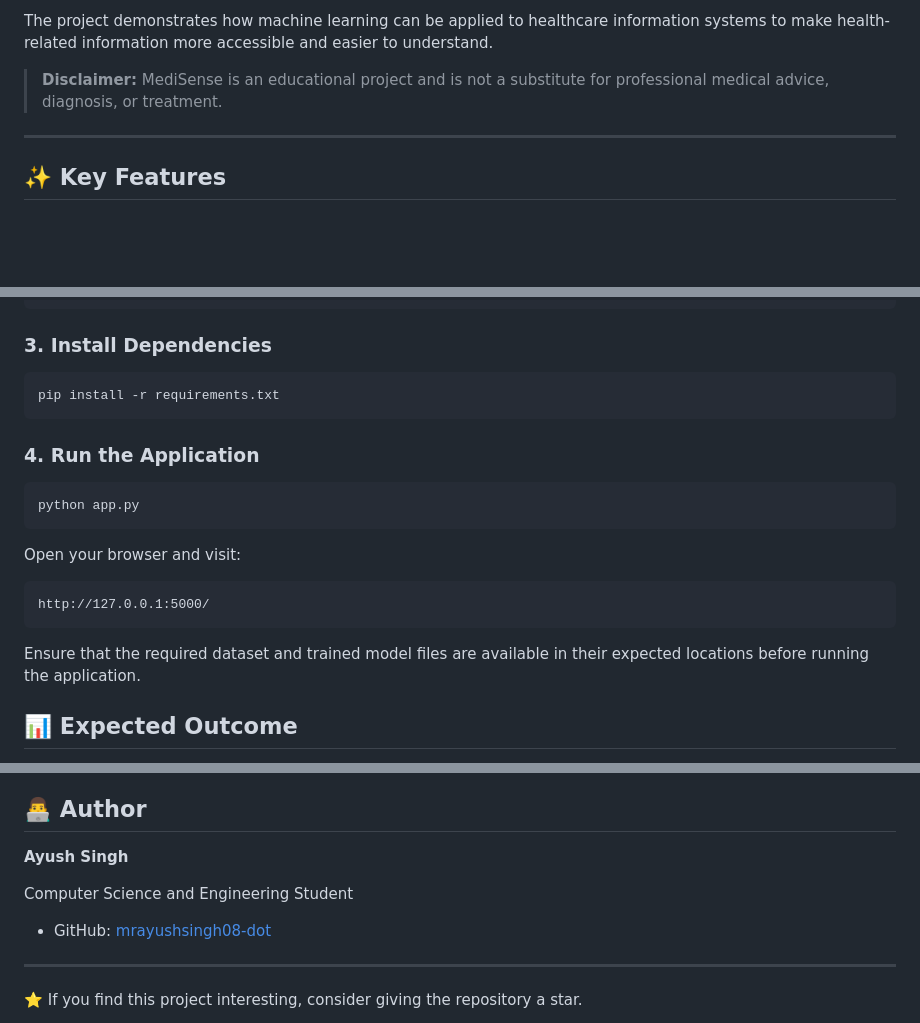
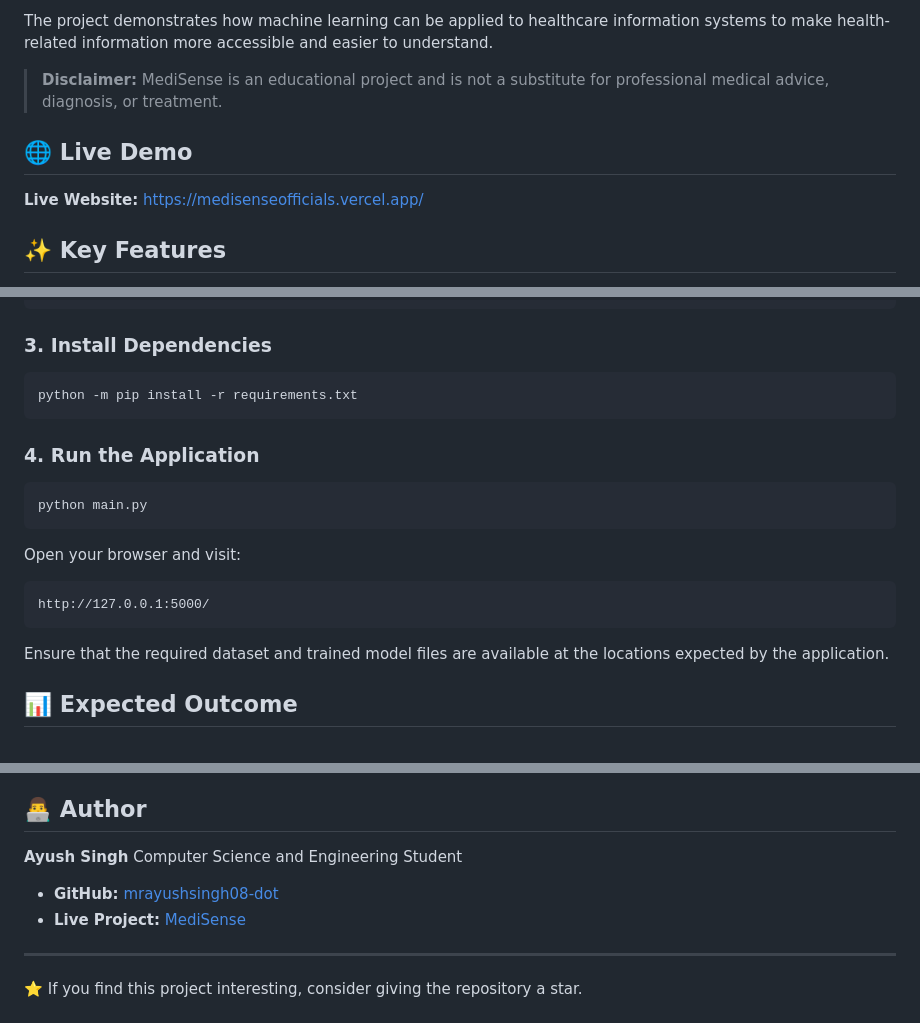
Before and after one commit to mrayushsingh08-dot/MediSense, a Markdown page: README.md, 3 parts joined by grey strips. Drawn GitHub-style; blank space fills up the shorter version.

````diff
--- a/README.md
+++ b/README.md
@@ -8,7 +8,9 @@ The project demonstrates how machine learning can be applied to healthcare infor
 
 > **Disclaimer:** MediSense is an educational project and is not a substitute for professional medical advice, diagnosis, or treatment.
 
----
+## 🌐 Live Demo
+
+**Live Website:** https://medisenseofficials.vercel.app/
 
 ## ✨ Key Features
 
@@ -117,13 +129,13 @@ source .venv/bin/activate
 ### 3. Install Dependencies
 
 ```bash
-pip install -r requirements.txt
+python -m pip install -r requirements.txt
 ```
 
 ### 4. Run the Application
 
 ```bash
-python app.py
+python main.py
 ```
 
 Open your browser and visit:
@@ -132,7 +144,7 @@ Open your browser and visit:
 http://127.0.0.1:5000/
 ```
 
-Ensure that the required dataset and trained model files are available in their expected locations before running the application.
+Ensure that the required dataset and trained model files are available at the locations expected by the application.
 
 ## 📊 Expected Outcome
 
@@ -161,10 +173,10 @@ MediSense is intended for educational and informational purposes only. Its predi
 ## 👨‍💻 Author
 
 **Ayush Singh**
-
 Computer Science and Engineering Student
 
-* GitHub: [mrayushsingh08-dot](https://github.com/mrayushsingh08-dot)
+* **GitHub:** [mrayushsingh08-dot](https://github.com/mrayushsingh08-dot)
+* **Live Project:** [MediSense](https://medisenseofficials.vercel.app/)
 
 ---
 
````
Also changed, not shown: other parts of README.md (+31 -21 lines).
